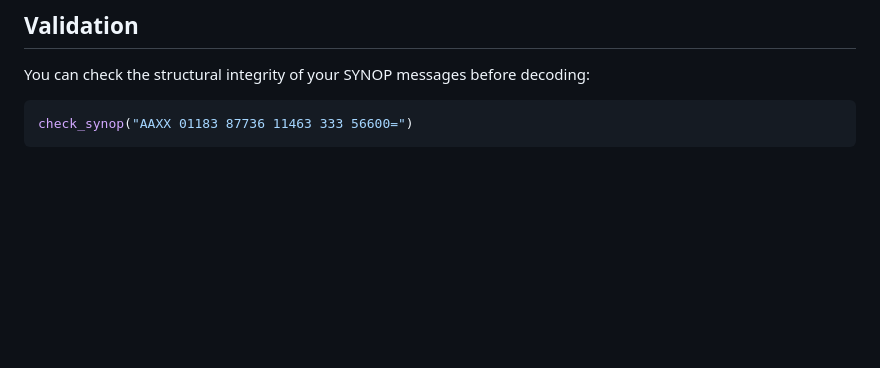
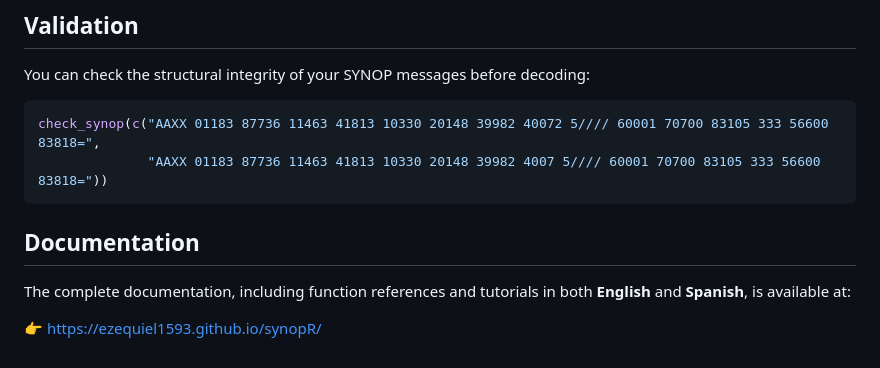
Before and after one commit to ezequiel1593/synopR, a Markdown page: README.md, the part around the change. Drawn GitHub-style; blank space fills up the shorter version.

Commit message:
add webpage to readme

````diff
--- a/README.md
+++ b/README.md
@@ -66,5 +66,12 @@ To ensure accurate decoding, the package assumes:
 You can check the structural integrity of your SYNOP messages before decoding:
 
 ```r
-check_synop("AAXX 01183 87736 11463 333 56600=")
+check_synop(c("AAXX 01183 87736 11463 41813 10330 20148 39982 40072 5//// 60001 70700 83105 333 56600 83818=",
+              "AAXX 01183 87736 11463 41813 10330 20148 39982 4007 5//// 60001 70700 83105 333 56600 83818="))
 ```
+
+## Documentation
+
+The complete documentation, including function references and tutorials in both **English** and **Spanish**, is available at:
+
+👉 [https://ezequiel1593.github.io/synopR/](https://ezequiel1593.github.io/synopR/)
````
